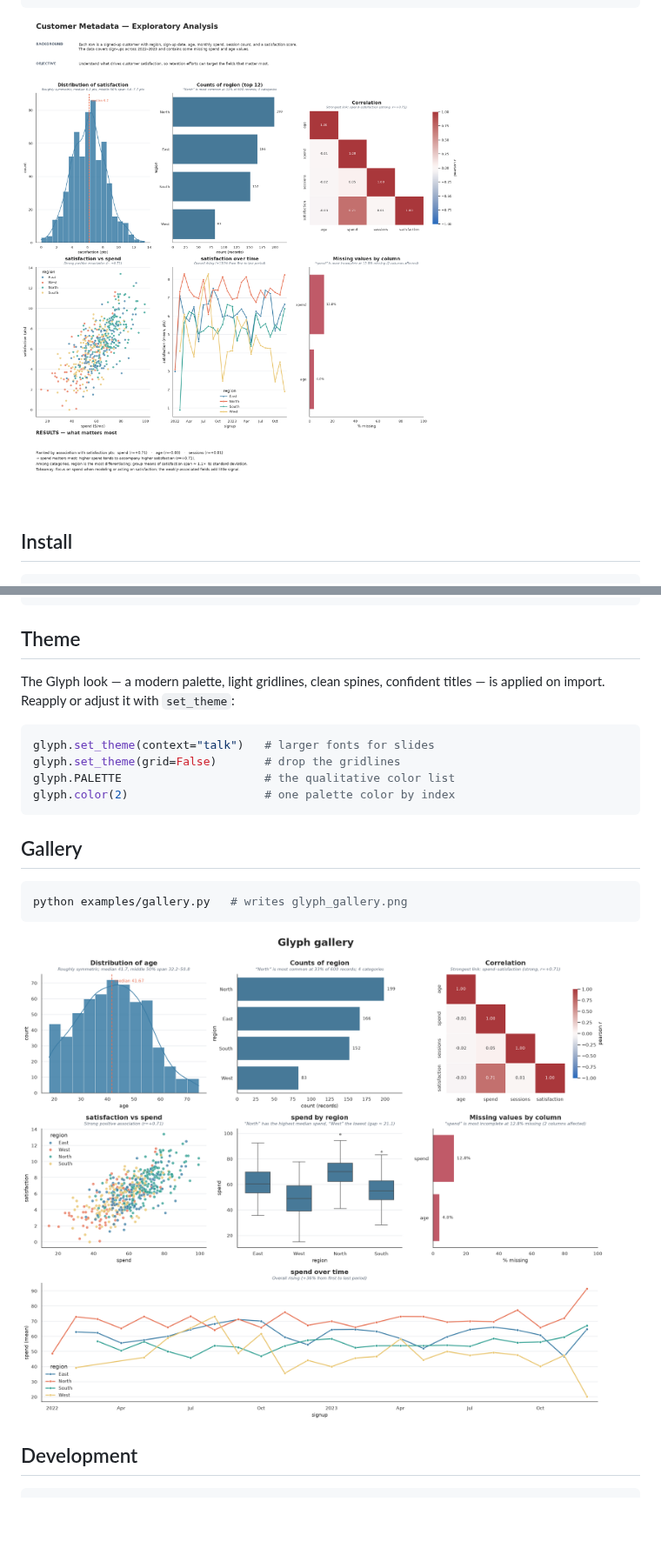
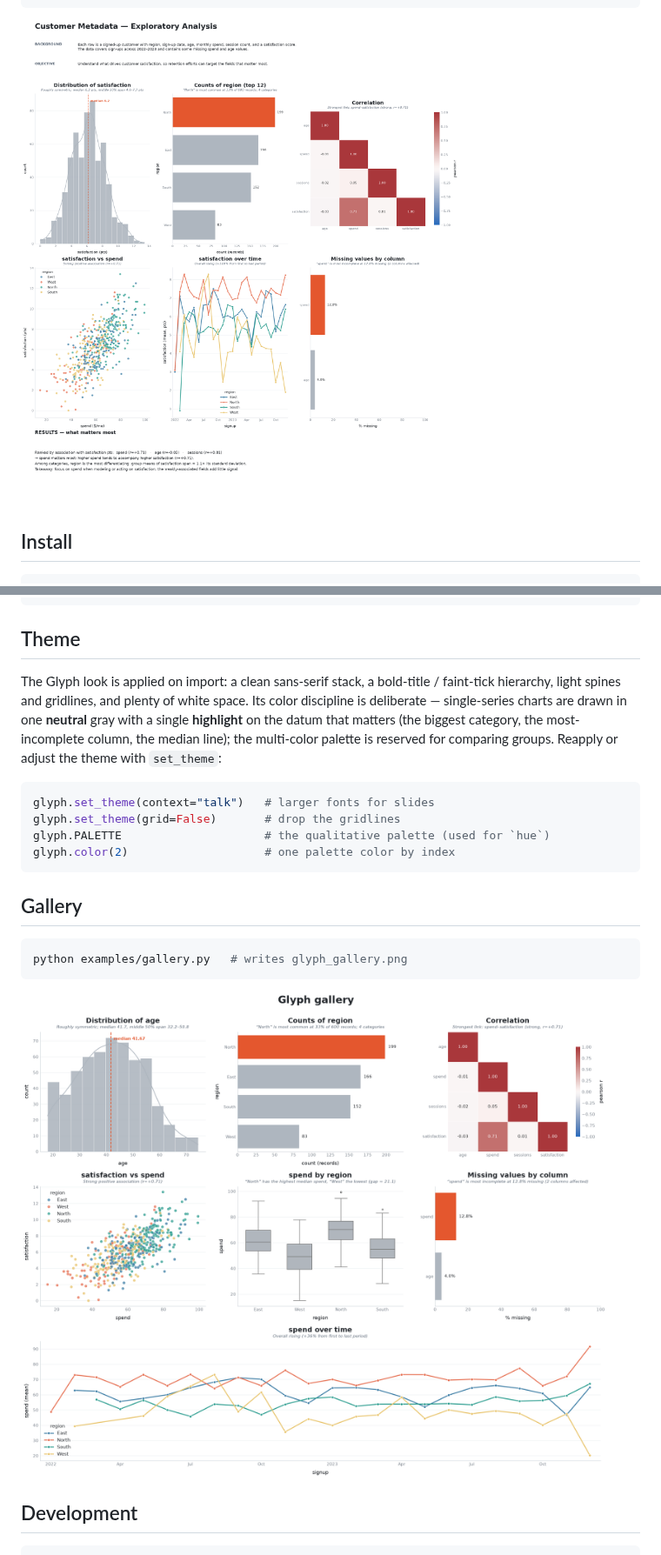
Before and after one commit to rzeng866/GlyphLibrary, a Markdown page: README.md, 2 parts joined by grey strips. Shown at 87% size. GitHub-like rendering; pictures changed too: glyph_gallery.png, glyph_report.png; blank space fills up the shorter version.

````diff
--- a/README.md
+++ b/README.md
@@ -107,13 +107,18 @@ ax.figure.savefig("spend_by_region.png")
 
 ## Theme
 
-The Glyph look — a modern palette, light gridlines, clean spines, confident
-titles — is applied on import. Reapply or adjust it with `set_theme`:
+The Glyph look is applied on import: a clean sans-serif stack, a bold-title /
+faint-tick hierarchy, light spines and gridlines, and plenty of white space.
+Its color discipline is deliberate — single-series charts are drawn in one
+**neutral** gray with a single **highlight** on the datum that matters (the
+biggest category, the most-incomplete column, the median line); the multi-color
+palette is reserved for comparing groups. Reapply or adjust the theme with
+`set_theme`:
 
 ```python
 glyph.set_theme(context="talk")   # larger fonts for slides
 glyph.set_theme(grid=False)       # drop the gridlines
-glyph.PALETTE                     # the qualitative color list
+glyph.PALETTE                     # the qualitative palette (used for `hue`)
 glyph.color(2)                    # one palette color by index
 ```
 
````
Also changed, not shown: CLAUDE.md (+8 -3 lines), 3 other files.
